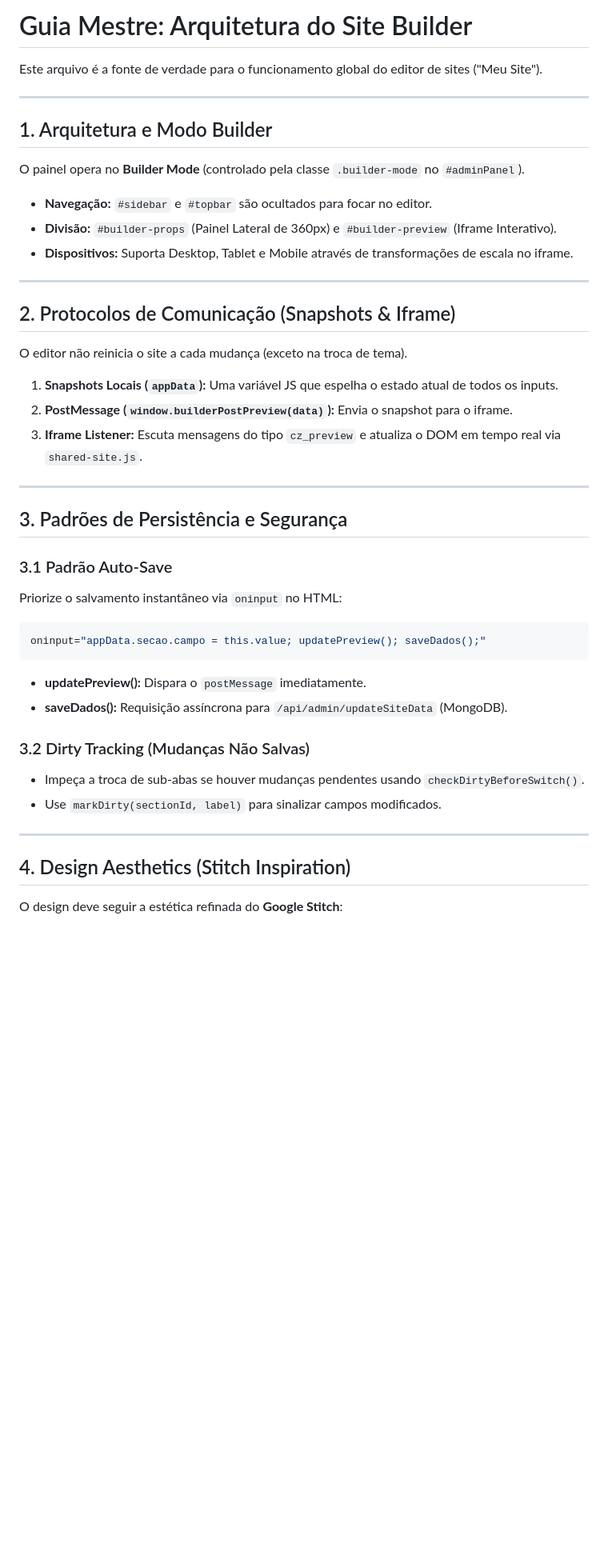
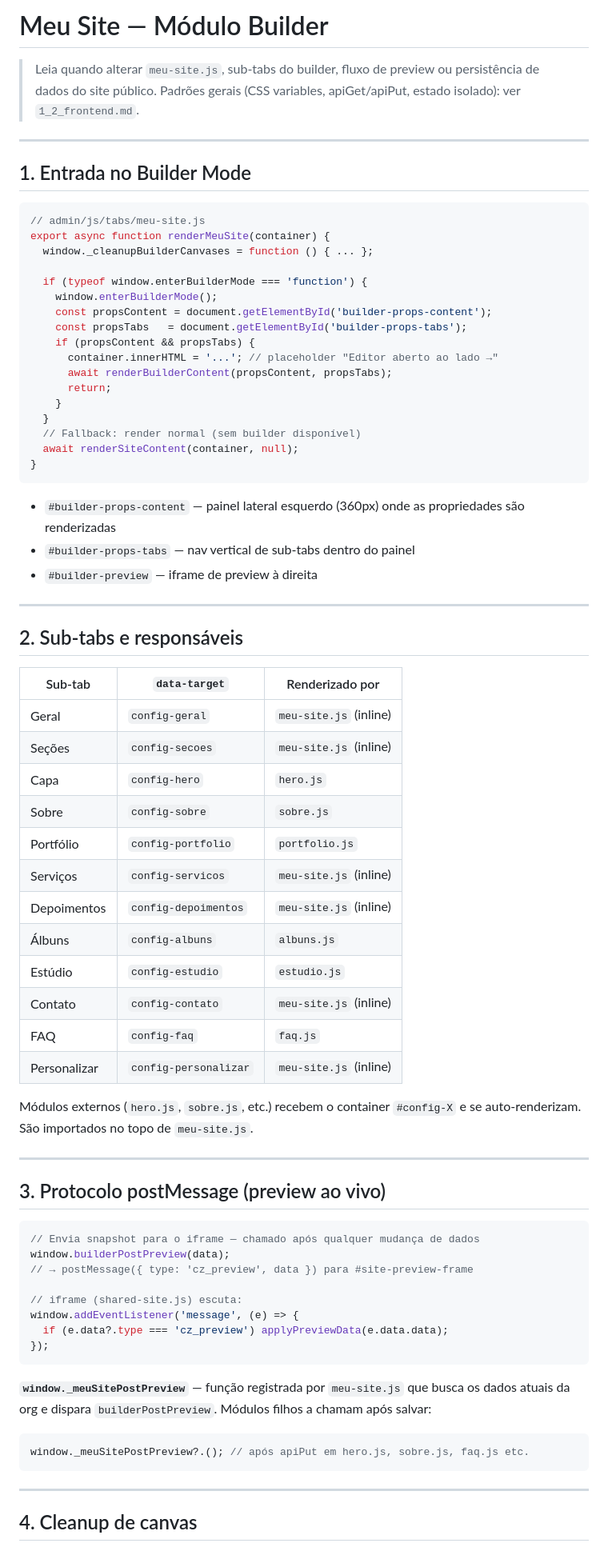
Before and after one commit to pach3c0/fs-saas, a Markdown page: skills/5_1_geral-site.md, the part around one of its changes. Shown at 80% size. Rendered like a GitHub page; blank space fills up the shorter version.

Commit message:
docs(skills): reescrever 5_1_geral-site.md — remover duplicações e refletir código real
Skill reescrita para conter apenas o que é específico do módulo Meu Site:
fluxo do builder mode, tabela de sub-tabs com responsáveis, protocolo
postMessage/_meuSitePostPreview, cleanup de canvas e mapa de dados.
Removido conteúdo duplicado das skills 1_x (CSS variables, auto-save, estética Stitch).

Co-Authored-By: Claude Sonnet 4.6 <noreply@anthropic.com>

````diff
--- a/skills/5_1_geral-site.md
+++ b/skills/5_1_geral-site.md
@@ -1,40 +1,79 @@
-# Guia Mestre: Arquitetura do Site Builder
+# Meu Site — Módulo Builder
 
-Este arquivo é a fonte de verdade para o funcionamento global do editor de sites ("Meu Site").
+> Leia quando alterar `meu-site.js`, sub-tabs do builder, fluxo de preview ou persistência de dados do site público.
+> Padrões gerais (CSS variables, apiGet/apiPut, estado isolado): ver `1_2_frontend.md`.
 
 ---
 
-## 1. Arquitetura e Modo Builder
-O painel opera no **Builder Mode** (controlado pela classe `.builder-mode` no `#adminPanel`).
-- **Navegação:** `#sidebar` e `#topbar` são ocultados para focar no editor.
-- **Divisão:** `#builder-props` (Painel Lateral de 360px) e `#builder-preview` (Iframe Interativo).
-- **Dispositivos:** Suporta Desktop, Tablet e Mobile através de transformações de escala no iframe.
+## 1. Entrada no Builder Mode
+
+```js
+// admin/js/tabs/meu-site.js
+export async function renderMeuSite(container) {
+  window._cleanupBuilderCanvases = function () { ... };
+
+  if (typeof window.enterBuilderMode === 'function') {
+    window.enterBuilderMode();
+    const propsContent = document.getElementById('builder-props-content');
+    const propsTabs   = document.getElementById('builder-props-tabs');
+    if (propsContent && propsTabs) {
+      container.innerHTML = '...'; // placeholder "Editor aberto ao lado →"
+      await renderBuilderContent(propsContent, propsTabs);
+      return;
+    }
+  }
+  // Fallback: render normal (sem builder disponível)
+  await renderSiteContent(container, null);
+}
+```
+
+- `#builder-props-content` — painel lateral esquerdo (360px) onde as propriedades são renderizadas
+- `#builder-props-tabs` — nav vertical de sub-tabs dentro do painel
+- `#builder-preview` — iframe de preview à direita
 
 ---
 
-## 2. Protocolos de Comunicação (Snapshots & Iframe)
-O editor não reinicia o site a cada mudança (exceto na troca de tema).
-1. **Snapshots Locais (`appData`):** Uma variável JS que espelha o estado atual de todos os inputs.
-2. **PostMessage (`window.builderPostPreview(data)`):** Envia o snapshot para o iframe.
-3. **Iframe Listener:** Escuta mensagens do tipo `cz_preview` e atualiza o DOM em tempo real via `shared-site.js`.
+## 2. Sub-tabs e responsáveis
+
+| Sub-tab | `data-target` | Renderizado por |
+|---|---|---|
+| Geral | `config-geral` | `meu-site.js` (inline) |
+| Seções | `config-secoes` | `meu-site.js` (inline) |
+| Capa | `config-hero` | `hero.js` |
+| Sobre | `config-sobre` | `sobre.js` |
+| Portfólio | `config-portfolio` | `portfolio.js` |
+| Serviços | `config-servicos` | `meu-site.js` (inline) |
+| Depoimentos | `config-depoimentos` | `meu-site.js` (inline) |
+| Álbuns | `config-albuns` | `albuns.js` |
+| Estúdio | `config-estudio` | `estudio.js` |
+| Contato | `config-contato` | `meu-site.js` (inline) |
+| FAQ | `config-faq` | `faq.js` |
+| Personalizar | `config-personalizar` | `meu-site.js` (inline) |
+
+Módulos externos (`hero.js`, `sobre.js`, etc.) recebem o container `#config-X` e se auto-renderizam. São importados no topo de `meu-site.js`.
 
 ---
 
-## 3. Padrões de Persistência e Segurança
-### 3.1 Padrão Auto-Save
-Priorize o salvamento instantâneo via `oninput` no HTML:
-```javascript
-oninput="appData.secao.campo = this.value; updatePreview(); saveDados();"
+## 3. Protocolo postMessage (preview ao vivo)
+
+```js
+// Envia snapshot para o iframe — chamado após qualquer mudança de dados
+window.builderPostPreview(data);
+// → postMessage({ type: 'cz_preview', data }) para #site-preview-frame
+
+// iframe (shared-site.js) escuta:
+window.addEventListener('message', (e) => {
+  if (e.data?.type === 'cz_preview') applyPreviewData(e.data.data);
+});
 ```
-- **updatePreview():** Dispara o `postMessage` imediatamente.
-- **saveDados():** Requisição assíncrona para `/api/admin/updateSiteData` (MongoDB).
 
-### 3.2 Dirty Tracking (Mudanças Não Salvas)
-- Impeça a troca de sub-abas se houver mudanças pendentes usando `checkDirtyBeforeSwitch()`.
-- Use `markDirty(sectionId, label)` para sinalizar campos modificados.
+**`window._meuSitePostPreview`** — função registrada por `meu-site.js` que busca os dados atuais da org e dispara `builderPostPreview`. Módulos filhos a chamam após salvar:
+
+```js
+window._meuSitePostPreview?.(); // após apiPut em hero.js, sobre.js, faq.js etc.
+```
 
 ---
 
-## 4. Design Aesthetics (Stitch Inspiration)
-O design deve seguir a estética refinada do **Google Stitch**:
+## 4. Cleanup de canvas
 
````
Also changed, not shown: other parts of skills/5_1_geral-site.md (+27 -25 lines).
